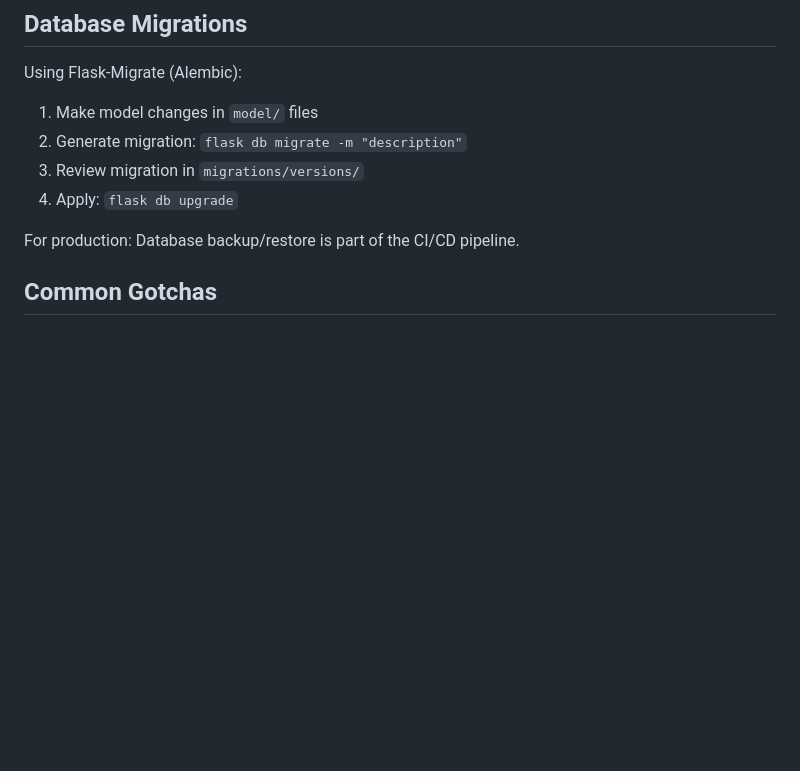
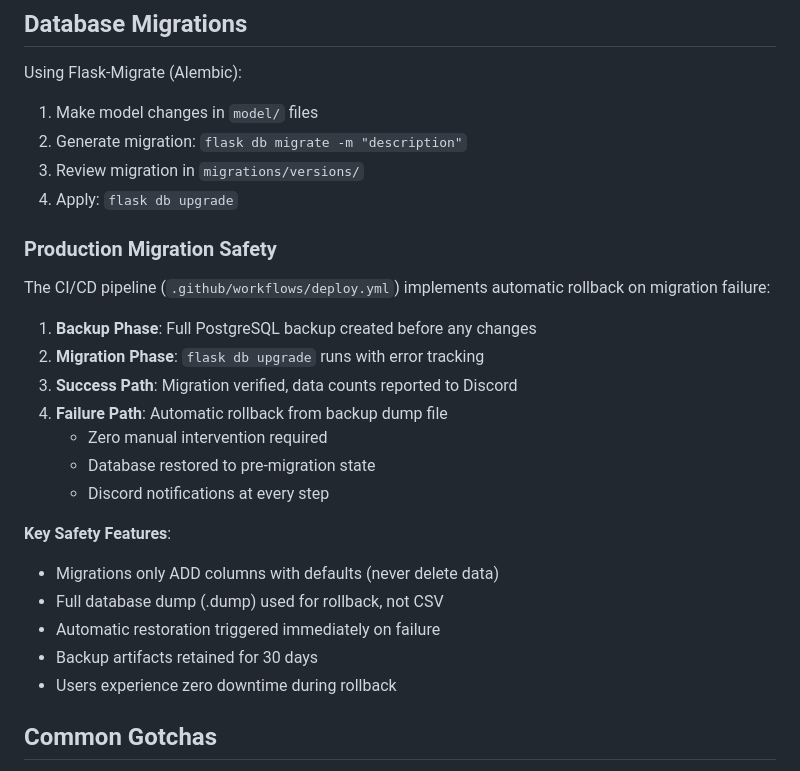
Before and after one commit to iamxdv30/TheOmnitool, a Markdown page: CLAUDE.md, the part around the change. Rendered like a GitHub page; blank space fills up the shorter version.

Commit message:
docs: update CLAUDE.md with production migration safety documentation
Add comprehensive documentation about the automatic rollback system
implemented in the CI/CD pipeline to prevent data loss during migrations.

- Document backup-restore workflow in deployment pipeline
- Explain automatic rollback on migration failure
- List key safety features (dump file restore, zero downtime, etc.)
- Clarify that migrations only add columns, never delete data
- Note 30-day backup retention policy

This helps future Claude instances understand the production deployment
safety mechanisms and migration best practices.

🤖 Generated with [Claude Code](https://claude.com/claude-code)

Co-Authored-By: Claude <noreply@anthropic.com>

```diff
--- a/CLAUDE.md
+++ b/CLAUDE.md
@@ -202,7 +202,24 @@ Using Flask-Migrate (Alembic):
 3. Review migration in `migrations/versions/`
 4. Apply: `flask db upgrade`
 
-For production: Database backup/restore is part of the CI/CD pipeline.
+### Production Migration Safety
+
+The CI/CD pipeline (`.github/workflows/deploy.yml`) implements automatic rollback on migration failure:
+
+1. **Backup Phase**: Full PostgreSQL backup created before any changes
+2. **Migration Phase**: `flask db upgrade` runs with error tracking
+3. **Success Path**: Migration verified, data counts reported to Discord
+4. **Failure Path**: Automatic rollback from backup dump file
+   - Zero manual intervention required
+   - Database restored to pre-migration state
+   - Discord notifications at every step
+
+**Key Safety Features**:
+- Migrations only ADD columns with defaults (never delete data)
+- Full database dump (.dump) used for rollback, not CSV
+- Automatic restoration triggered immediately on failure
+- Backup artifacts retained for 30 days
+- Users experience zero downtime during rollback
 
 ## Common Gotchas
 
```
